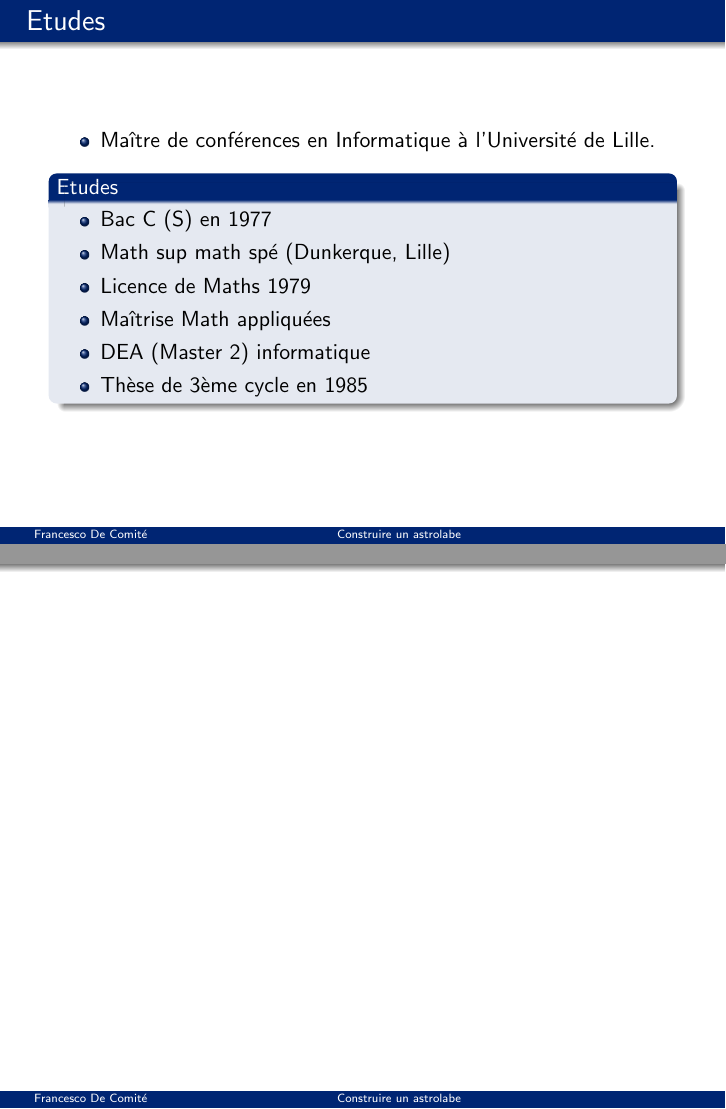
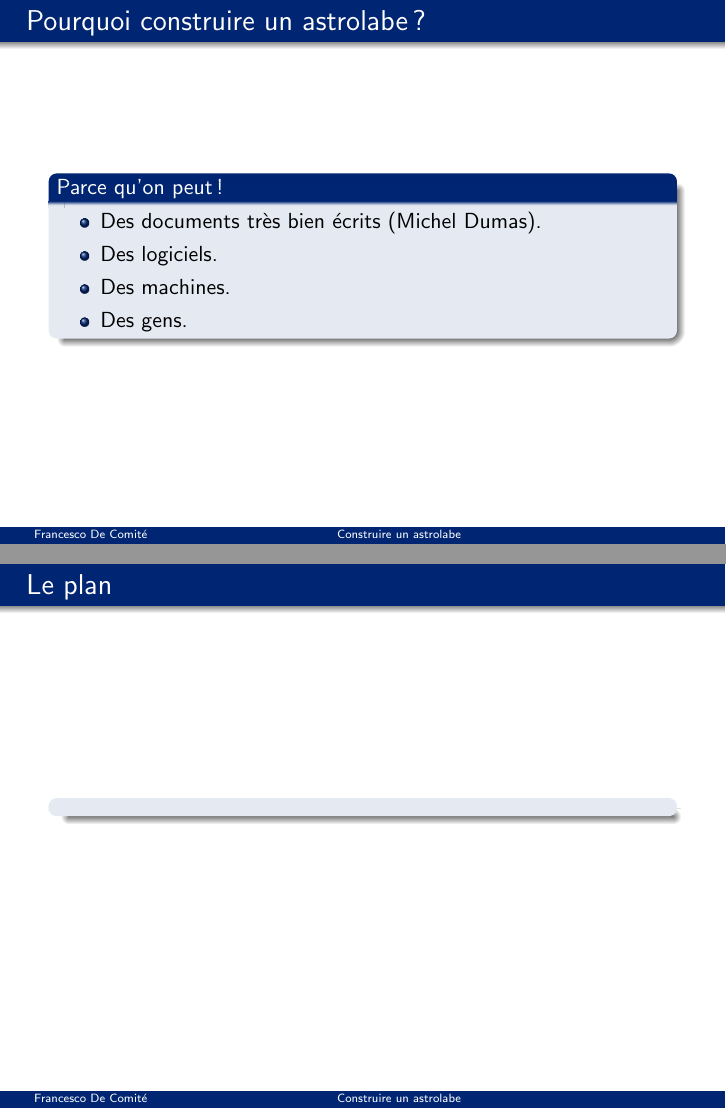
Before and after one commit to francescodecomite/Construire-un-astrolabe, LaTeX slides (Presentation Ciel et espace/beamer/Genech_presentation.tex): pages 3 and 4 of 7, joined at a grey line. Compiled offline with pdfLaTeX.

Commit message:
on avance doucement

```diff
--- a/Presentation Ciel et espace/beamer/Genech_presentation.tex
+++ b/Presentation Ciel et espace/beamer/Genech_presentation.tex
@@ -169,25 +169,27 @@
 
 %%%%%%%%%%%%%%%%%%%%%%%%%%%%%%%%%%%
 
- \begin{frame}\frametitle{Etudes}
-\begin{itemize}
-\item Maître de conférences en Informatique à l'Université de Lille.
-\end{itemize}
-\begin{block}{Etudes }
-	\begin{itemize}
-	\item  Bac C (S) en 1977
-	\item Math sup math spé (Dunkerque, Lille)
-	\item Licence de Maths 1979
-	\item Maîtrise Math appliquées
-	\item DEA (Master 2) informatique
-	\item Thèse de 3ème cycle en 1985
-	\end{itemize}
-\end{block}
+ \begin{frame}\frametitle{Pourquoi construire un astrolabe ?}
+
+ \begin{block}{Parce qu'on peut !}
+ \begin{itemize}
+ \item Des documents très bien écrits (Michel Dumas).
+ \item Des logiciels.
+ \item Des machines.
+ \item Des gens.
+ \end{itemize}
+
+
+
+ \end{block}
 
 \end{frame}
 
 
-\begin{frame}\frametitle{}
+\begin{frame}\frametitle{Le plan}
+\begin{block}
+
+\end{block}
 
    \end{frame}
 
```
Also changed, not shown: Presentation Ciel et espace/beamer/Genech_presentation.pdf, 1 other file.
